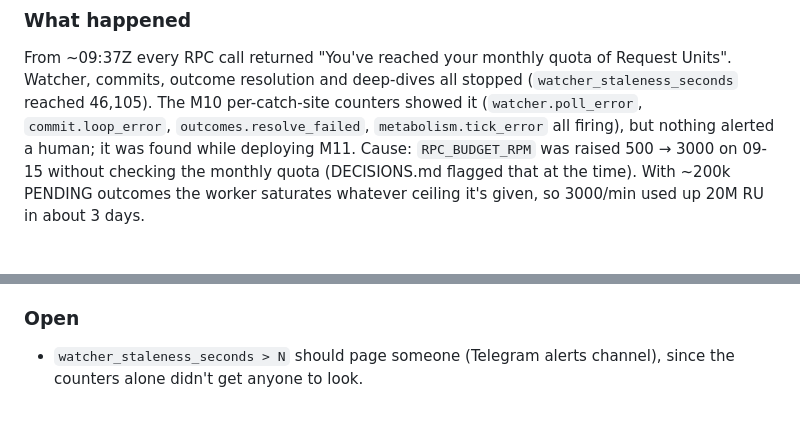
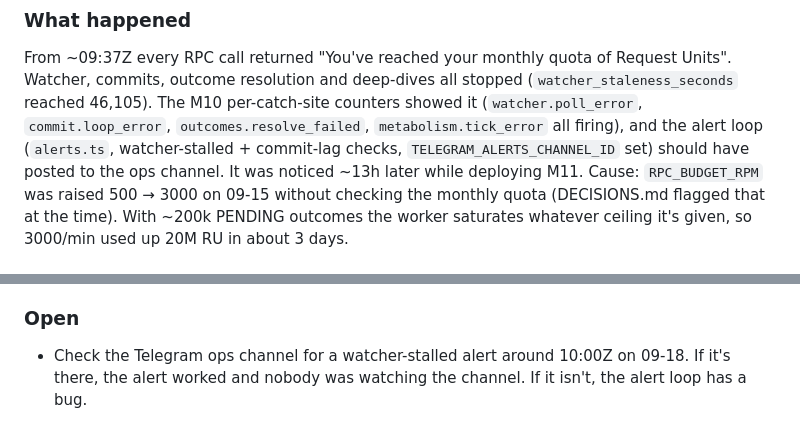
Before and after one commit to cavemancoop/tripwire-launch-auditor, a Markdown page: CHANGELOG.md, 2 parts joined by grey strips. Drawn GitHub-style.

Commit message:
docs: correct the outage entry, the alert loop does cover watcher staleness
Co-Authored-By: Claude Opus 5 <noreply@anthropic.com>

```diff
--- a/CHANGELOG.md
+++ b/CHANGELOG.md
@@ -1885,8 +1885,10 @@ From ~09:37Z every RPC call returned "You've reached your monthly quota of
 Request Units". Watcher, commits, outcome resolution and deep-dives all
 stopped (`watcher_staleness_seconds` reached 46,105). The M10 per-catch-site
 counters showed it (`watcher.poll_error`, `commit.loop_error`,
-`outcomes.resolve_failed`, `metabolism.tick_error` all firing), but nothing
-alerted a human; it was found while deploying M11. Cause: `RPC_BUDGET_RPM`
+`outcomes.resolve_failed`, `metabolism.tick_error` all firing), and the alert
+loop (`alerts.ts`, watcher-stalled + commit-lag checks,
+`TELEGRAM_ALERTS_CHANNEL_ID` set) should have posted to the ops channel. It was
+noticed ~13h later while deploying M11. Cause: `RPC_BUDGET_RPM`
 was raised 500 → 3000 on 09-15 without checking the monthly quota
 (DECISIONS.md flagged that at the time). With ~200k PENDING outcomes the
 worker saturates whatever ceiling it's given, so 3000/min used up 20M RU in
@@ -1906,5 +1908,6 @@ about 3 days.
   lasts the cycle.
 
 ### Open
-- `watcher_staleness_seconds > N` should page someone (Telegram alerts
-  channel), since the counters alone didn't get anyone to look.
+- Check the Telegram ops channel for a watcher-stalled alert around 10:00Z
+  on 09-18. If it's there, the alert worked and nobody was watching the
+  channel. If it isn't, the alert loop has a bug.
```
